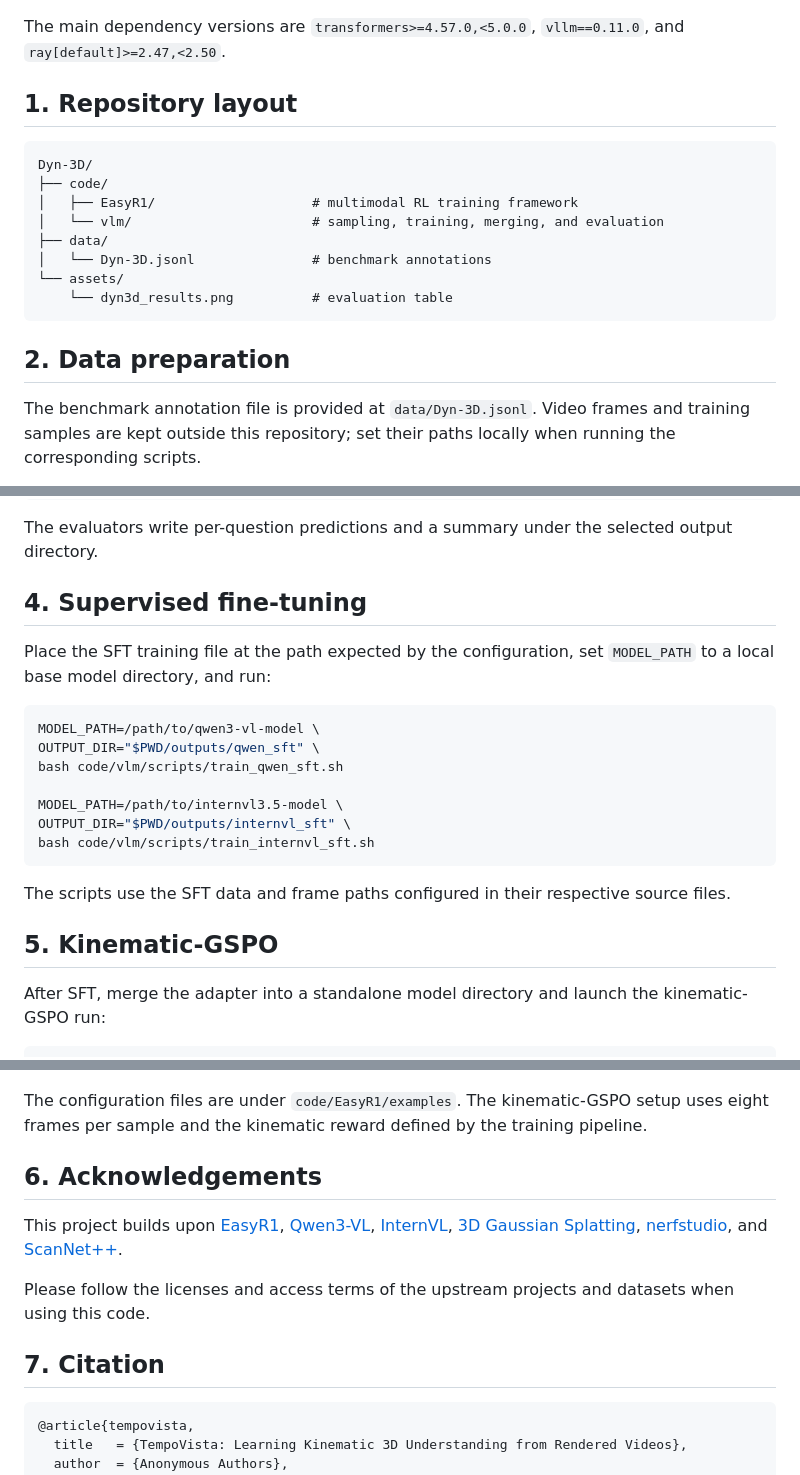
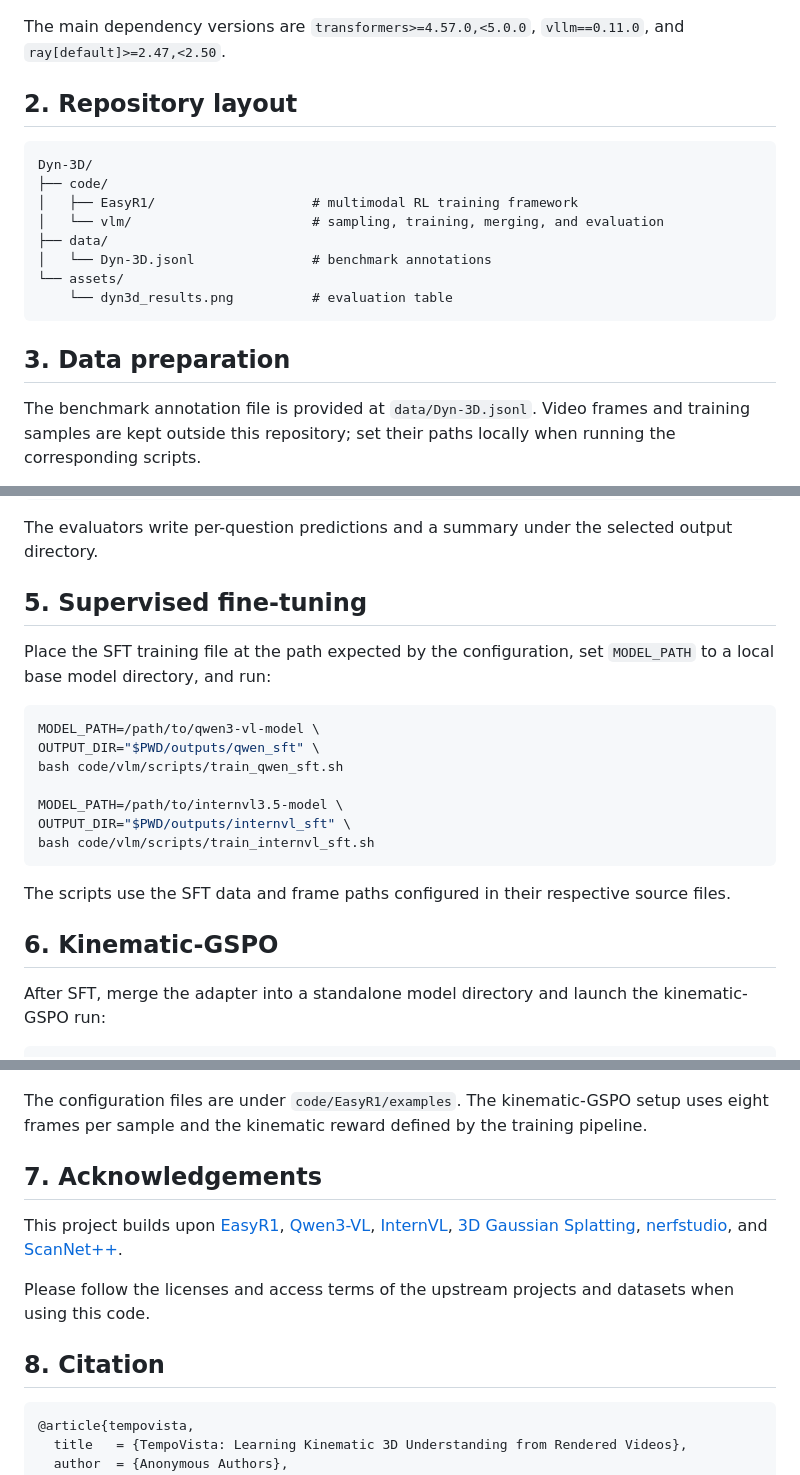
Before and after one commit to InkMind-AI/Dyn-3D, a Markdown page: README.md, 3 parts joined by grey strips. GitHub-like rendering.

Commit message:
Renumber sections in README
Updated section numbers in the README to reflect the new order.

````diff
--- a/README.md
+++ b/README.md
@@ -27,7 +27,7 @@ pip install opencv-python  # only for raw-video frame extraction
 
 The main dependency versions are `transformers>=4.57.0,<5.0.0`, `vllm==0.11.0`, and `ray[default]>=2.47,<2.50`.
 
-## 1. Repository layout
+## 2. Repository layout
 
 ```text
 Dyn-3D/
@@ -40,7 +40,7 @@ Dyn-3D/
     └── dyn3d_results.png          # evaluation table
 ```
 
-## 2. Data preparation
+## 3. Data preparation
 
 The benchmark annotation file is provided at `data/Dyn-3D.jsonl`. Video frames and training samples are kept outside this repository; set their paths locally when running the corresponding scripts.
 
@@ -88,7 +88,7 @@ python code/vlm/eval_benchmark_internvl.py \
 
 The evaluators write per-question predictions and a summary under the selected output directory.
 
-## 4. Supervised fine-tuning
+## 5. Supervised fine-tuning
 
 Place the SFT training file at the path expected by the configuration, set `MODEL_PATH` to a local base model directory, and run:
 
@@ -104,7 +104,7 @@ bash code/vlm/scripts/train_internvl_sft.sh
 
 The scripts use the SFT data and frame paths configured in their respective source files.
 
-## 5. Kinematic-GSPO
+## 6. Kinematic-GSPO
 
 After SFT, merge the adapter into a standalone model directory and launch the kinematic-GSPO run:
 
@@ -123,13 +123,13 @@ bash code/vlm/scripts/run_gspo.sh
 
 The configuration files are under `code/EasyR1/examples`. The kinematic-GSPO setup uses eight frames per sample and the kinematic reward defined by the training pipeline.
 
-## 6. Acknowledgements
+## 7. Acknowledgements
 
 This project builds upon [EasyR1](https://github.com/hiyouga/EasyR1), [Qwen3-VL](https://github.com/QwenLM/Qwen3-VL), [InternVL](https://github.com/OpenGVLab/InternVL), [3D Gaussian Splatting](https://github.com/graphdeco-inria/gaussian-splatting), [nerfstudio](https://github.com/nerfstudio-project/nerfstudio), and [ScanNet++](https://kaldir.vc.in.tum.de/scannetpp/).
 
 Please follow the licenses and access terms of the upstream projects and datasets when using this code.
 
-## 7. Citation
+## 8. Citation
 
 ```bibtex
 @article{tempovista,
````
Also changed, not shown: other parts of README.md (+2 -2 lines).
